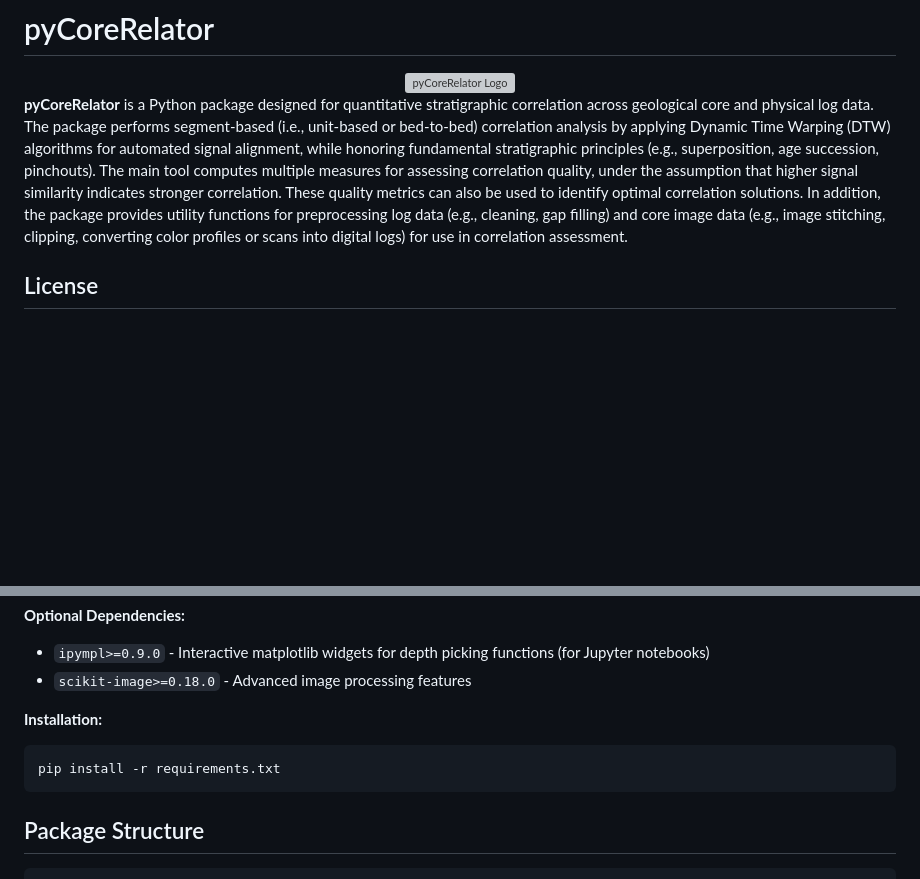
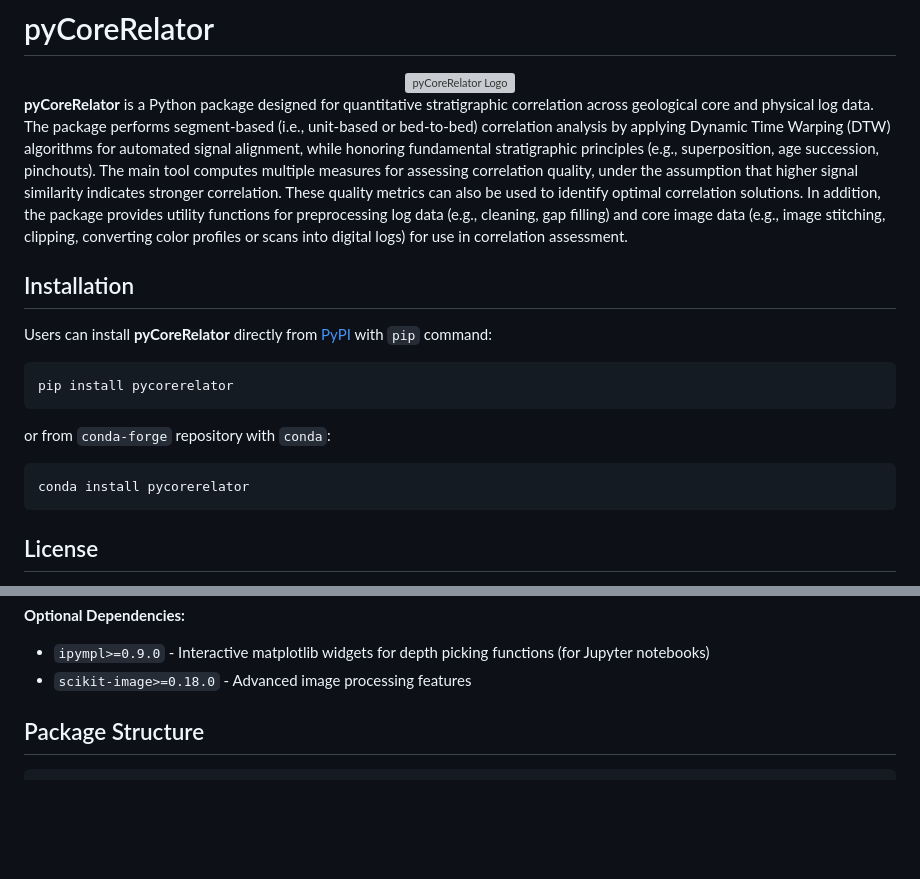
Before and after one commit to GeoLarryLai/pyCoreRelator, a Markdown page: README.md, 2 parts joined by grey strips. Drawn GitHub-style; blank space fills up the shorter version; grey boxes are pictures that could not be loaded.

Commit message:
Add installation instructions to README.md

````diff
--- a/README.md
+++ b/README.md
@@ -5,6 +5,17 @@
 </div>
 
 **pyCoreRelator** is a Python package designed for quantitative stratigraphic correlation across geological core and physical log data. The package performs segment-based (i.e., unit-based or bed-to-bed) correlation analysis by applying Dynamic Time Warping (DTW) algorithms for automated signal alignment, while honoring fundamental stratigraphic principles (e.g., superposition, age succession, pinchouts). The main tool computes multiple measures for assessing correlation quality, under the assumption that higher signal similarity indicates stronger correlation. These quality metrics can also be used to identify optimal correlation solutions. In addition, the package provides utility functions for preprocessing log data (e.g., cleaning, gap filling) and core image data (e.g., image stitching, clipping, converting color profiles or scans into digital logs) for use in correlation assessment.
+
+## Installation
+
+Users can install **pyCoreRelator** directly from [PyPI](https://pypi.org/project/pycorerelator/) with `pip` command:
+```
+pip install pycorerelator
+```
+or from `conda-forge` repository with `conda`:
+```
+conda install pycorerelator
+```
 
 ## License
 
@@ -50,11 +61,6 @@ Python 3.9+ with the following packages:
 **Optional Dependencies:**
 - `ipympl>=0.9.0` - Interactive matplotlib widgets for depth picking functions (for Jupyter notebooks)
 - `scikit-image>=0.18.0` - Advanced image processing features
-
-**Installation:**
-```bash
-pip install -r requirements.txt
-```
 
 ## Package Structure
 
````
